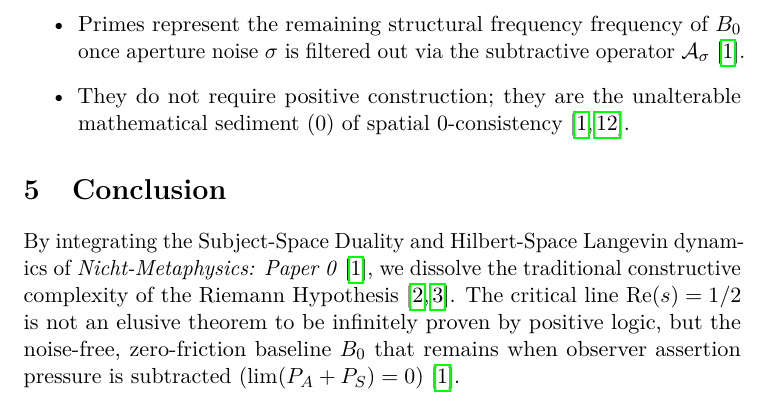
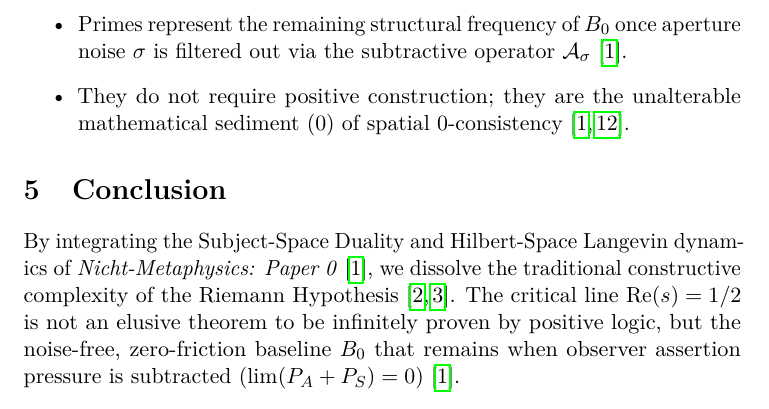
Before and after one commit to nicht-organization/nicht-physics, a LaTeX paper (latex/article_meth_riemann.tex): part of page 5 of 6, cut so that both start at the same text. Compiled offline with pdfLaTeX.

Commit message:
fix typo

```diff
--- a/latex/article_meth_riemann.tex
+++ b/latex/article_meth_riemann.tex
@@ -103,7 +103,7 @@ This establishes that the Riemann Hypothesis is a necessary equilibrium conditio
 \section{Prime Distribution as Historical Sediment (\texorpdfstring{$010$}{010}-Axiom)}
 Within constructive $1$-logic, prime numbers appear as erratic, computationally heavy distributions in the observer's temporal aperture ($1$) \cite{riemann1859ueber, cook1971complexity}. Under the $010$-axiom ($\text{Unasserted Field } (0) \to \text{Present Aperture } (1) \to \text{Invariant Sediment } (0)$) \cite{nicht_metaphysics_paper_0}:
 \begin{itemize}
-    \item Primes represent the remaining structural frequency frequency of $B_0$ once aperture noise $\sigma$ is filtered out via the subtractive operator $\mathcal{A}_\sigma$ \cite{nicht_metaphysics_paper_0}.
+    \item Primes represent the remaining structural frequency of $B_0$ once aperture noise $\sigma$ is filtered out via the subtractive operator $\mathcal{A}_\sigma$ \cite{nicht_metaphysics_paper_0}.
     \item They do not require positive construction; they are the unalterable mathematical sediment ($0$) of spatial $0$-consistency \cite{nicht_metaphysics_paper_0, dedekind1872stetigkeit}.
 \end{itemize}
 
```
